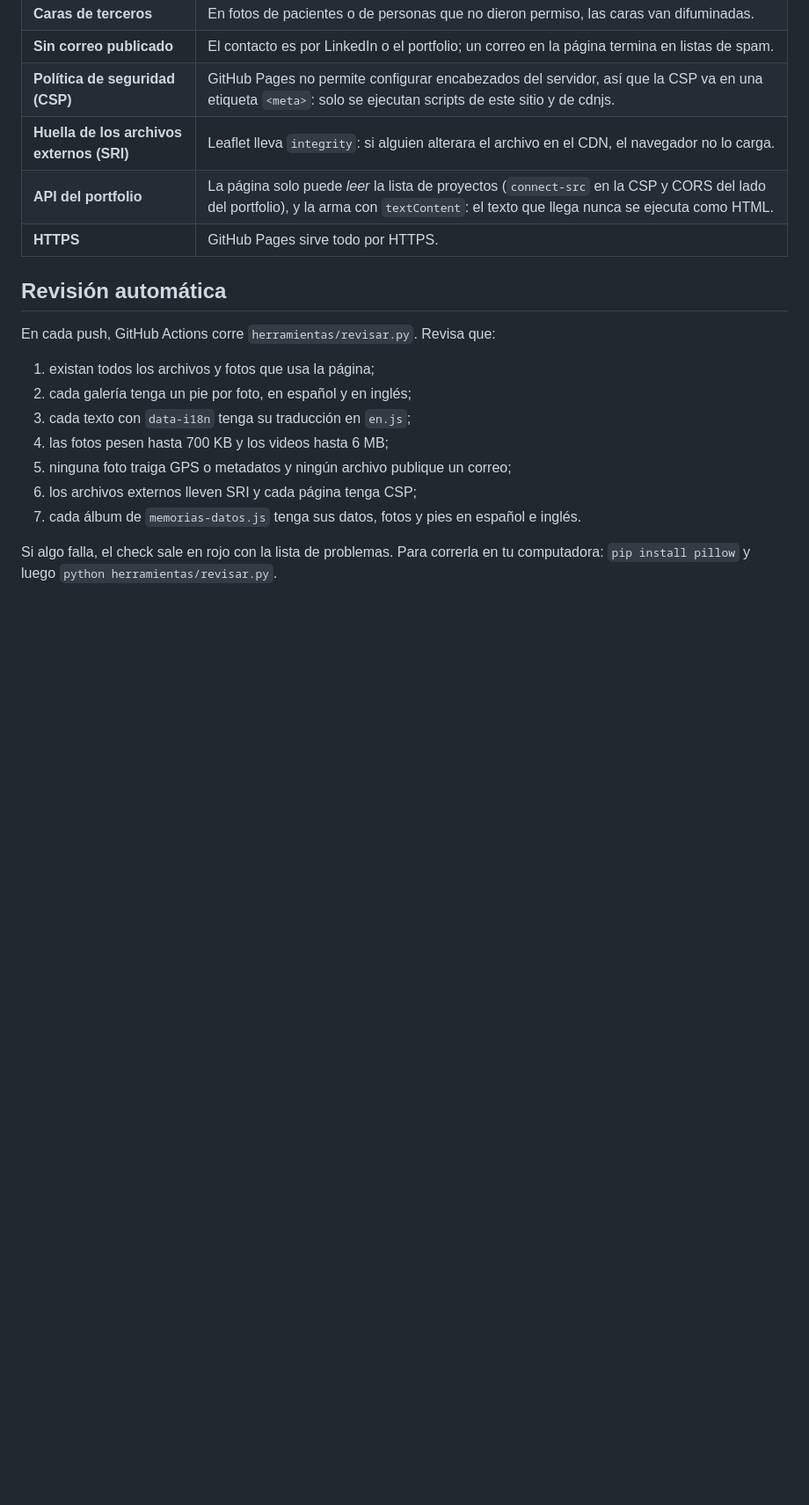
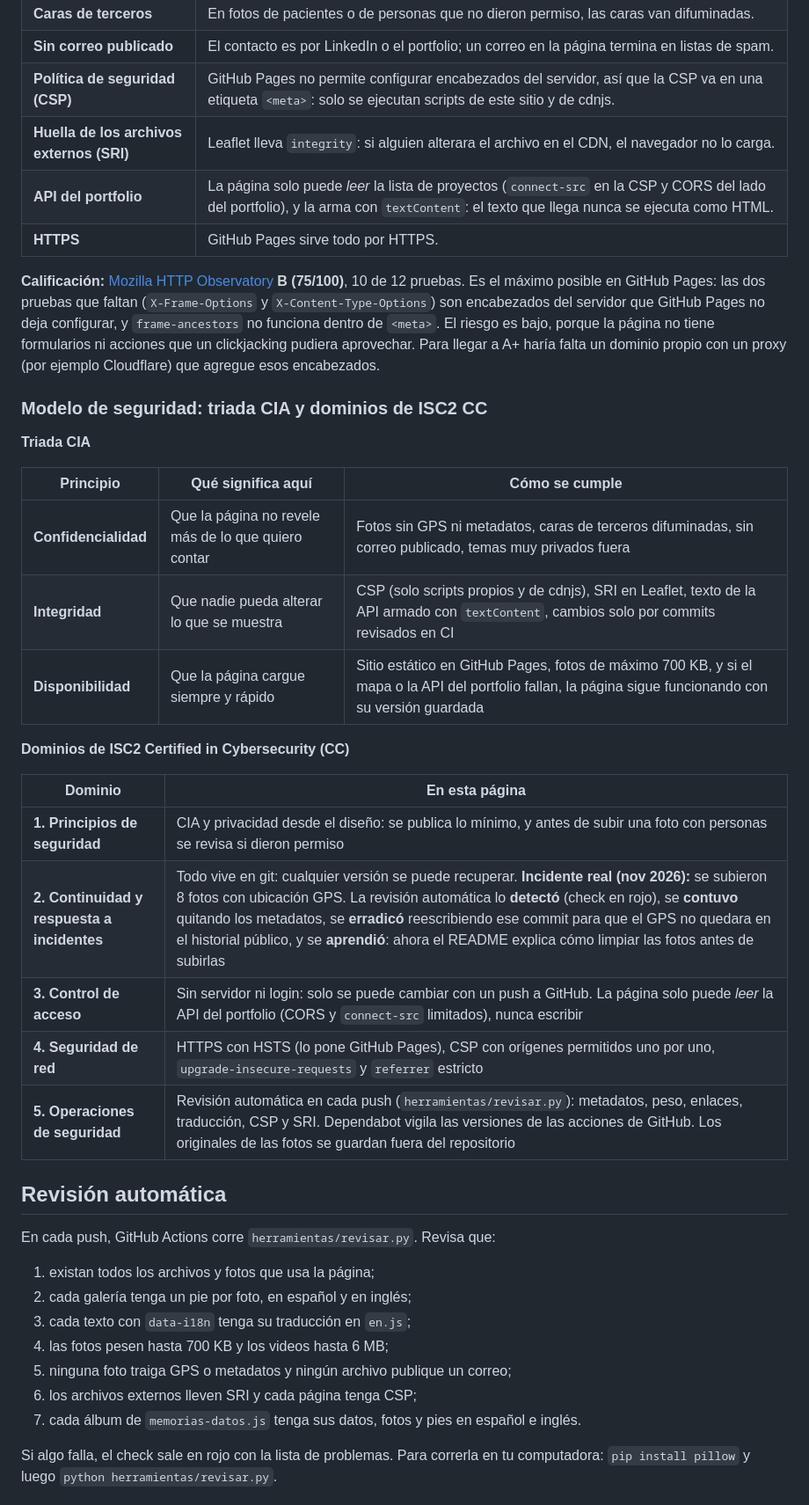
Before and after one commit to krma12/mi-bitacora, a Markdown page: README.md, the part around the change. Shown at 88% size. GitHub-like rendering; blank space fills up the shorter version.

Commit message:
README: calificación de Observatory, triada CIA y dominios de ISC2 CC

```diff
--- a/README.md
+++ b/README.md
@@ -70,6 +70,28 @@ Es una página muy personal, así que cuida lo que publica:
 | **Huella de los archivos externos (SRI)** | Leaflet lleva `integrity`: si alguien alterara el archivo en el CDN, el navegador no lo carga. |
 | **API del portfolio** | La página solo puede *leer* la lista de proyectos (`connect-src` en la CSP y CORS del lado del portfolio), y la arma con `textContent`: el texto que llega nunca se ejecuta como HTML. |
 | **HTTPS** | GitHub Pages sirve todo por HTTPS. |
+
+**Calificación:** [Mozilla HTTP Observatory](https://developer.mozilla.org/en-US/observatory) **B (75/100)**, 10 de 12 pruebas. Es el máximo posible en GitHub Pages: las dos pruebas que faltan (`X-Frame-Options` y `X-Content-Type-Options`) son encabezados del servidor que GitHub Pages no deja configurar, y `frame-ancestors` no funciona dentro de `<meta>`. El riesgo es bajo, porque la página no tiene formularios ni acciones que un clickjacking pudiera aprovechar. Para llegar a A+ haría falta un dominio propio con un proxy (por ejemplo Cloudflare) que agregue esos encabezados.
+
+### Modelo de seguridad: triada CIA y dominios de ISC2 CC
+
+**Triada CIA**
+
+| Principio | Qué significa aquí | Cómo se cumple |
+|---|---|---|
+| **Confidencialidad** | Que la página no revele más de lo que quiero contar | Fotos sin GPS ni metadatos, caras de terceros difuminadas, sin correo publicado, temas muy privados fuera |
+| **Integridad** | Que nadie pueda alterar lo que se muestra | CSP (solo scripts propios y de cdnjs), SRI en Leaflet, texto de la API armado con `textContent`, cambios solo por commits revisados en CI |
+| **Disponibilidad** | Que la página cargue siempre y rápido | Sitio estático en GitHub Pages, fotos de máximo 700 KB, y si el mapa o la API del portfolio fallan, la página sigue funcionando con su versión guardada |
+
+**Dominios de ISC2 Certified in Cybersecurity (CC)**
+
+| Dominio | En esta página |
+|---|---|
+| **1. Principios de seguridad** | CIA y privacidad desde el diseño: se publica lo mínimo, y antes de subir una foto con personas se revisa si dieron permiso |
+| **2. Continuidad y respuesta a incidentes** | Todo vive en git: cualquier versión se puede recuperar. **Incidente real (nov 2026):** se subieron 8 fotos con ubicación GPS. La revisión automática lo **detectó** (check en rojo), se **contuvo** quitando los metadatos, se **erradicó** reescribiendo ese commit para que el GPS no quedara en el historial público, y se **aprendió**: ahora el README explica cómo limpiar las fotos antes de subirlas |
+| **3. Control de acceso** | Sin servidor ni login: solo se puede cambiar con un push a GitHub. La página solo puede *leer* la API del portfolio (CORS y `connect-src` limitados), nunca escribir |
+| **4. Seguridad de red** | HTTPS con HSTS (lo pone GitHub Pages), CSP con orígenes permitidos uno por uno, `upgrade-insecure-requests` y `referrer` estricto |
+| **5. Operaciones de seguridad** | Revisión automática en cada push (`herramientas/revisar.py`): metadatos, peso, enlaces, traducción, CSP y SRI. Dependabot vigila las versiones de las acciones de GitHub. Los originales de las fotos se guardan fuera del repositorio |
 
 ##  Revisión automática
 
```
